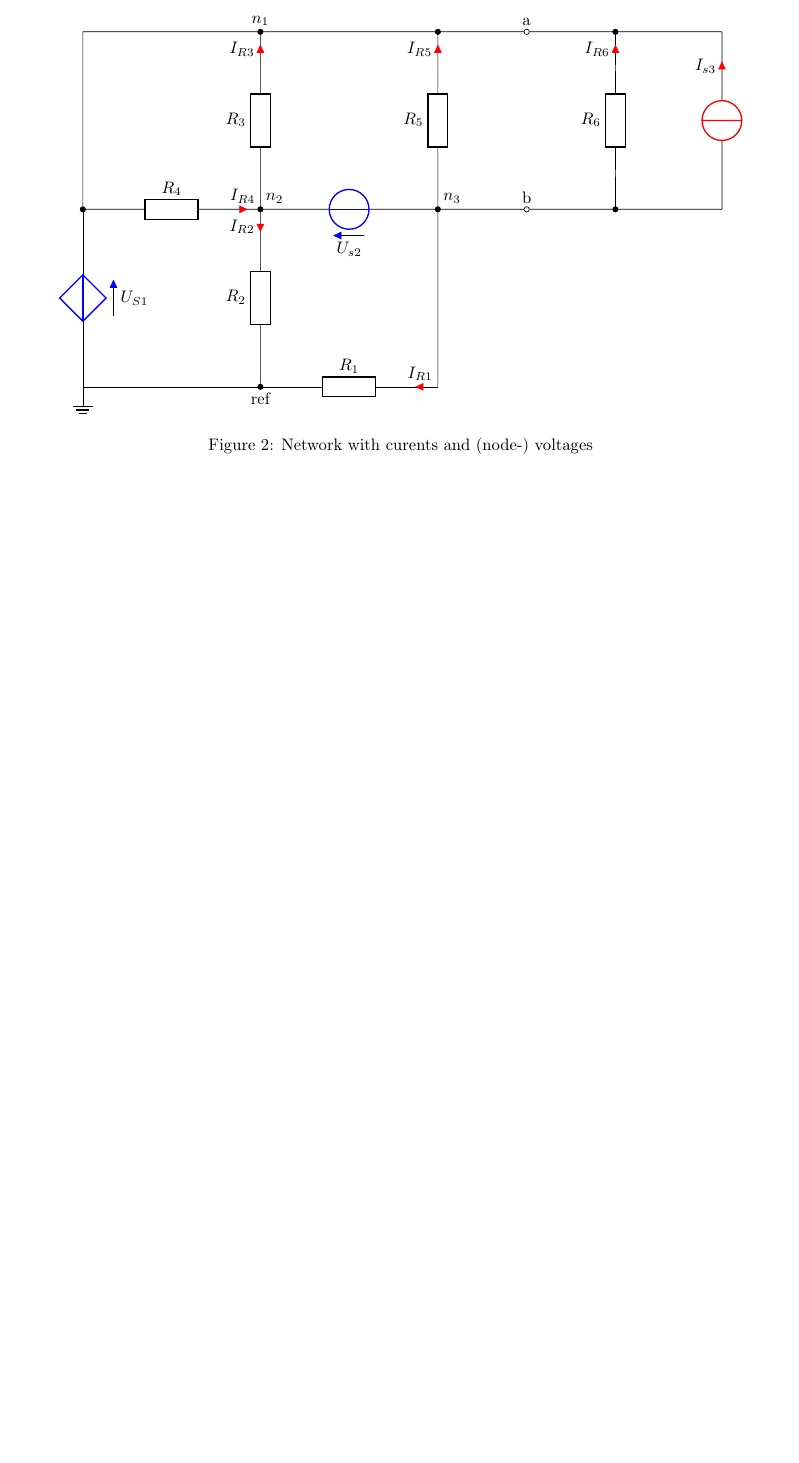
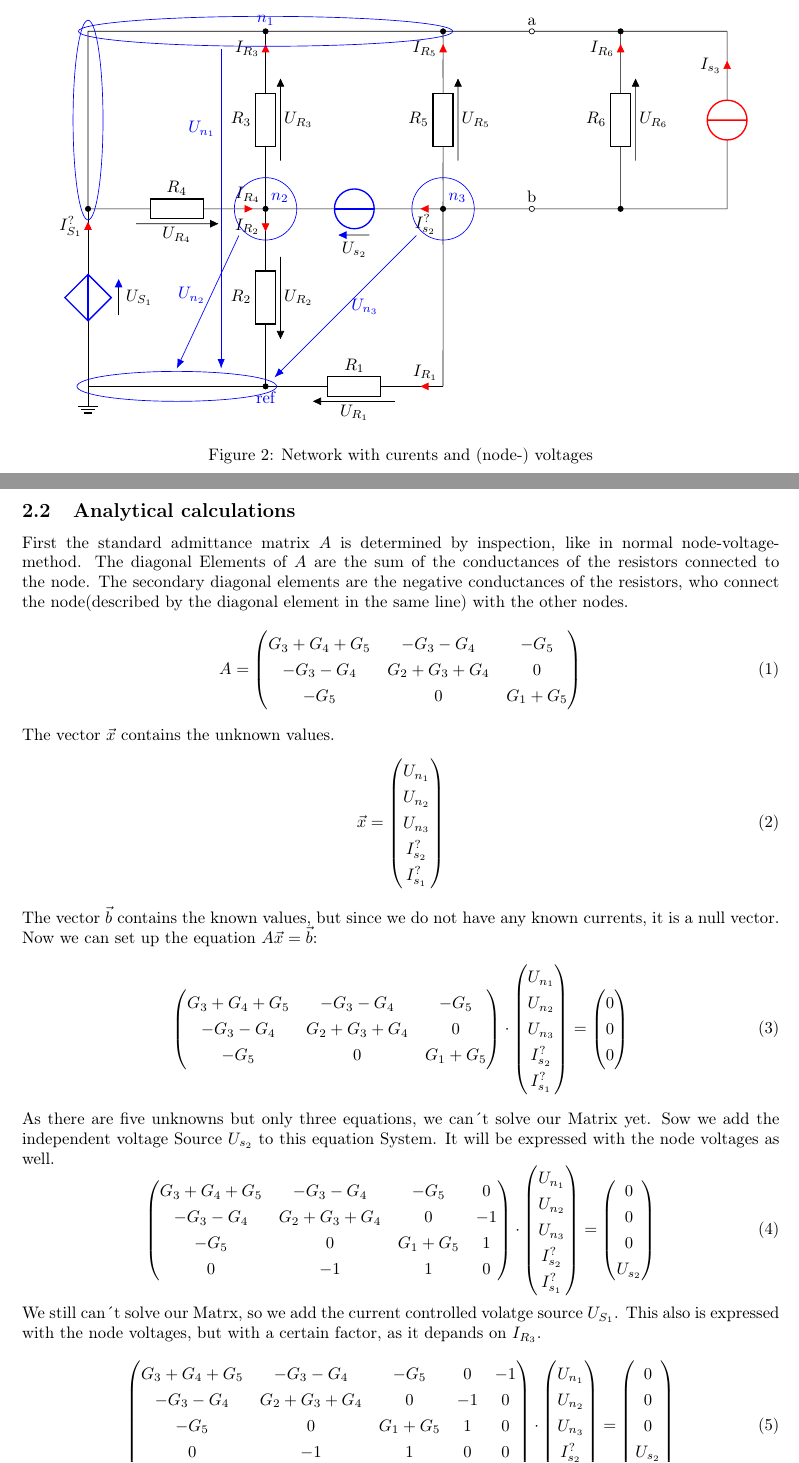
Before and after one commit to PaideiaDilemma/GEN-UE, a LaTeX document (UE02/latex/GR5_UE02.tex): part of page 2 of 2 before the commit and two parts of pages 2 and 3 of 4 after it, the two joined at a grey line, cut so that both start at the same text, the shorter picture padded with empty space. Compiled offline with pdfLaTeX.

Commit message:
analytic result of 1 and 2 done

```diff
--- a/UE02/latex/GR5_UE02.tex
+++ b/UE02/latex/GR5_UE02.tex
@@ -140,47 +142,49 @@ Graz University of Technology\\
 \begin{figure}[h!] \centering
 \begin{circuitikz}[scale=0.75]
-%%
-%%      Wenn du  Stromrichtungen ändern willst, dann musst du
-%%      bei den to[short] nach dem i ein < oder > machen ;)
-%%
       %controlled Us_1
-      \draw (0,0) to[cvsource, v_=$U_{S1}$, color=blue]  (0,5);
+      \draw (0,0)
+      to[short](0,1)
+      to[cvsource, v_=$U_{S_1}$, color=blue]  (0,4)
+      to[short, i=$I_{S_1}^?$, color=red](0,5);
       %Us_2
-      \draw (10,5) to[V, v=$U_{s2}$, color=blue]         (5,5);
+      \draw (10,5)
+      to[short, i=$I_{s_2}^?$, color=red](9,5)
+      to[V, v=$U_{s_2}$, color=blue]         (6,5)
+      to[short](5,5);
       %Is_3
-      \draw (18,5) to[I, i=$I_{s3}$, color =red]        (18,10);
+      \draw (18,5) to[I, i=$I_{s_3}$, color =red]        (18,10);
       %R_1
       \draw                                     (5,0)
       to[short, *-]                             (6,0)
-      to[R, l=$R_1$]                            (9,0)
-      to[short, i<=$I_{R1}$, color=red]         (10,0);
+      to[R, l=$R_1$, v<=$U_{R_1}$]              (9,0)
+      to[short, i<=$I_{R_1}$, color=red]         (10,0);
       %R_2
       \draw                                     (5,0)
       to[short]                                 (5,1)
-      to[R, l=$R_2$]                            (5,4)
-      to[short, i<=$I_{R2}$, color=red]         (5,5);
+      to[R, l=$R_2$, v<=$U_{R_2}$]              (5,4)
+      to[short, i<=$I_{R_2}$, color=red]         (5,5);
       %R_3
       \draw                                     (5,5)
       to[short, *-]                             (5,6)
-      to[R, l=$R_3$]                            (5,9)
-      to[short, i=$I_{R3}$, color=red]          (5,10)
+      to[R, l=$R_3$, v=$U_{R_3}$]              (5,9)
+      to[short, i=$I_{R_3}$, color=red]          (5,10)
       to[short, -*]                             (5,10);
       %R_4
       \draw                                     (0,5)
       to[short, *-]                             (1,5)
-      to[R, l=$R_4$]                            (4,5)
-      to[short, i=$I_{R4}$, color=red]          (5,5);
+      to[R, l=$R_4$, v=$U_{R_4}$]               (4,5)
+      to[short, i=$I_{R_4}$, color=red]          (5,5);
       %R_5
       \draw                                     (10,5)
       to[short, *-]                             (10,6)
-      to[R, l=$R_5$]                            (10,9)
-      to[short, i=$I_{R5}$, color=red]          (10,10)
+      to[R, l=$R_5$, v=$U_{R_5}$]               (10,9)
+      to[short, i=$I_{R_5}$, color=red]          (10,10)
       to[short, -*]                             (10,10);
       %R_6
       \draw                                     (15,5)
       to[short, *-]                             (15,6)
-      to[R, l=$R_6$]                            (15,9)
-      to[short, i=$I_{R6}$, color=red]          (15,10)
+      to[R, l=$R_6$, v=$U_{R_6}$]               (15,9)
+      to[short, i=$I_{R_6}$, color=red]          (15,10)
       to[short, -*]                             (15,10);
       %connections
       \draw (0,5) to[short] (0,10) to[short]    (12.5,10);
@@ -189,18 +193,107 @@ Graz University of Technology\\
       \draw (12.5,10) to[short, o-] (18,10);
       \draw (12.5,5) to[short, o-] (18,5);
       %ref node
-      \draw (0,0) to[short]                             (5,0);
+      \draw (5,0) to[short]                             (0,0);
       %grnd
       \draw (0,0) to (0,0) node[ground]{};
       %nodes
-      \node[above]              (n_1) at (5,10) {$n_1$};
-      \node[above, xshift=3mm]  (n_3) at (5,5) {$n_2$};
-      \node[above, xshift=3mm]  (n_4) at (10,5) {$n_3$};
-      \node[below]              (ref) at (5,0) {ref};
+      \node[above, color=blue]              (n_1) at (5,10) {$n_1$};
+      \node[above, xshift=3mm, color=blue]  (n_3) at (5,5) {$n_2$};
+      \node[above, xshift=3mm, color=blue]  (n_4) at (10,5) {$n_3$};
+      \node[below, color=blue]              (ref) at (5,0) {ref};
       \node[above]              (a) at (12.5,10) {a};
       \node[above]              (b) at (12.5,5) {b};
+      \draw[color=blue](5,10) ellipse (150pt and 12pt);
+      \draw[color=blue](5,5) ellipse (25pt and 25pt);
+      \draw[color=blue](10,5) ellipse (25pt and 25pt);
+      \draw[color=blue](2.5,0) ellipse (80pt and 12pt);
+      \draw[color=blue](0,7.5) ellipse (12pt and 80pt);
+      \draw[-{Latex[length=2mm]}, color=blue] (3.75, 9.5) -- (3.75, 0.5)
+      node[pos=0.25, left] {$U_{n_1}$};
+      \draw[-{Latex[length=2mm]}, color=blue] (4.25, 4.25) -- (2.5, 0.5)
+      node[pos=0.45, left] {$U_{n_2}$};
+      \draw[-{Latex[length=2mm]}, color=blue] (9.25, 4.25) -- (5.25, 0.25)
+      node[pos=0.5, right] {$U_{n_3}$};
 \end{circuitikz}
 \caption{Network with curents and (node-) voltages}
 \label{fig:circuit_labeled}
 \end{figure}
 
+\newpage
+\subsection{Analytical calculations}
+First the standard admittance matrix $A$ is determined by inspection, like in normal node-voltage-method.
+The diagonal Elements of $A$ are the sum of the conductances of the resistors connected to the
+node. The secondary diagonal elements are the negative conductances of the resistors, who connect
+the node(described by the diagonal element in the same line) with the other nodes.
+\begin{equation}
+      A=
+      \begin{pmatrix}
+            G_3 + G_4 + G_5 & -G_3 - G_4 & -G_5\\
+            -G_3 -G_4 & G_2 + G_3 + G_4 & 0\\
+            -G_5 & 0 & G_1 + G_5\\
+      \end{pmatrix}
+\end{equation}
+The vector $\vec{x}$ contains the unknown values.
+\begin{equation}
+      \vec{x}=
+      \begin{pmatrix}
+            U_{n_1}\\U_{n_2}\\U_{n_3}\\I_{s_2}^?\\I_{s_1}^?
+      \end{pmatrix}
+\end{equation}
+The vector $\vec{b}$ contains the known values, but since we do not have any known currents,
+it is a null vector.\\
+Now we can set up the equation $A\vec{x} = \vec{b}$:
+\begin{equation}
+      \begin{pmatrix}
+            G_3 + G_4 + G_5 & -G_3 - G_4 & -G_5\\
+            -G_3 -G_4 & G_2 + G_3 + G_4 & 0\\
+            -G_5 & 0 & G_1 + G_5\\
+      \end{pmatrix}
+      \cdot
+      \begin{pmatrix}
+            U_{n_1}\\U_{n_2}\\U_{n_3}\\I_{s_2}^?\\I_{s_1}^?
+      \end{pmatrix}
+      =
+      \begin{pmatrix}
+            0\\0\\0\\
+      \end{pmatrix}
+\end{equation}
+As there are five unknowns but only three equations, we can´t solve our Matrix yet.
+Sow we add the independent voltage Source $U_{s_2}$ to this equation System. It will be expressed
+with the node voltages as well.
+\begin{equation}
+      \begin{pmatrix}
+            G_3 + G_4 + G_5 & -G_3 - G_4 & -G_5 & 0\\
+            -G_3 -G_4 & G_2 + G_3 + G_4 & 0 & -1\\
+            -G_5 & 0 & G_1 + G_5 & 1\\
+            0 & -1 & 1 & 0\\
+      \end{pmatrix}
+      \cdot
+      \begin{pmatrix}
+            U_{n_1}\\U_{n_2}\\U_{n_3}\\I_{s_2}^?\\I_{s_1}^?
+      \end{pmatrix}
+      =
+      \begin{pmatrix}
+            0\\0\\0\\U_{s_2}
+      \end{pmatrix}
+\end{equation}
+We still can´t solve our Matrx, so we add the current controlled volatge source $U_{S_1}$.
+This also is expressed with the node voltages, but with a certain factor,
+as it depands on $I_{R_3}$.
+\begin{equation}
+      \begin{pmatrix}
+            G_3 + G_4 + G_5 & -G_3 - G_4 & -G_5 & 0 & -1\\
+            -G_3 -G_4 & G_2 + G_3 + G_4 & 0 & -1 & 0\\
+            -G_5 & 0 & G_1 + G_5 & 1 & 0\\
+            0 & -1 & 1 & 0 & 0\\
+            -\alpha G_3-1 & \alpha G_3 & 0 & 0 & 0\\
+      \end{pmatrix}
+      \cdot
+      \begin{pmatrix}
+            U_{n_1}\\U_{n_2}\\U_{n_3}\\I_{s_2}^?\\I_{s_1}^?
+      \end{pmatrix}
+      =
+      \begin{pmatrix}
+            0\\0\\0\\U_{s_2}\\0
+      \end{pmatrix}
+\end{equation}
@@ -206,0 +304 @@ Graz University of Technology\\
+\newpage
```
Also changed, not shown: UE02/latex/GR5_UE02.tex (34 more changed lines).
